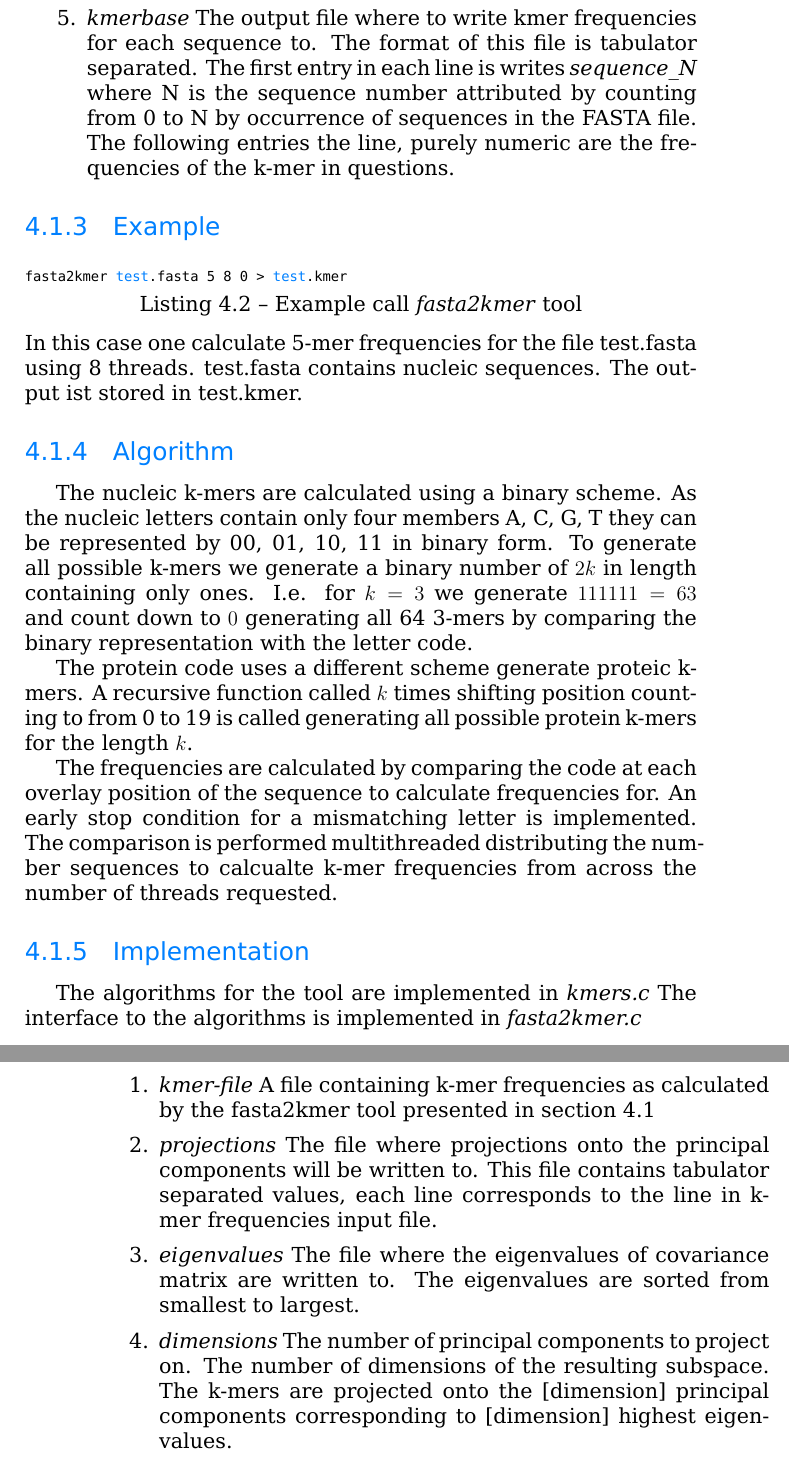
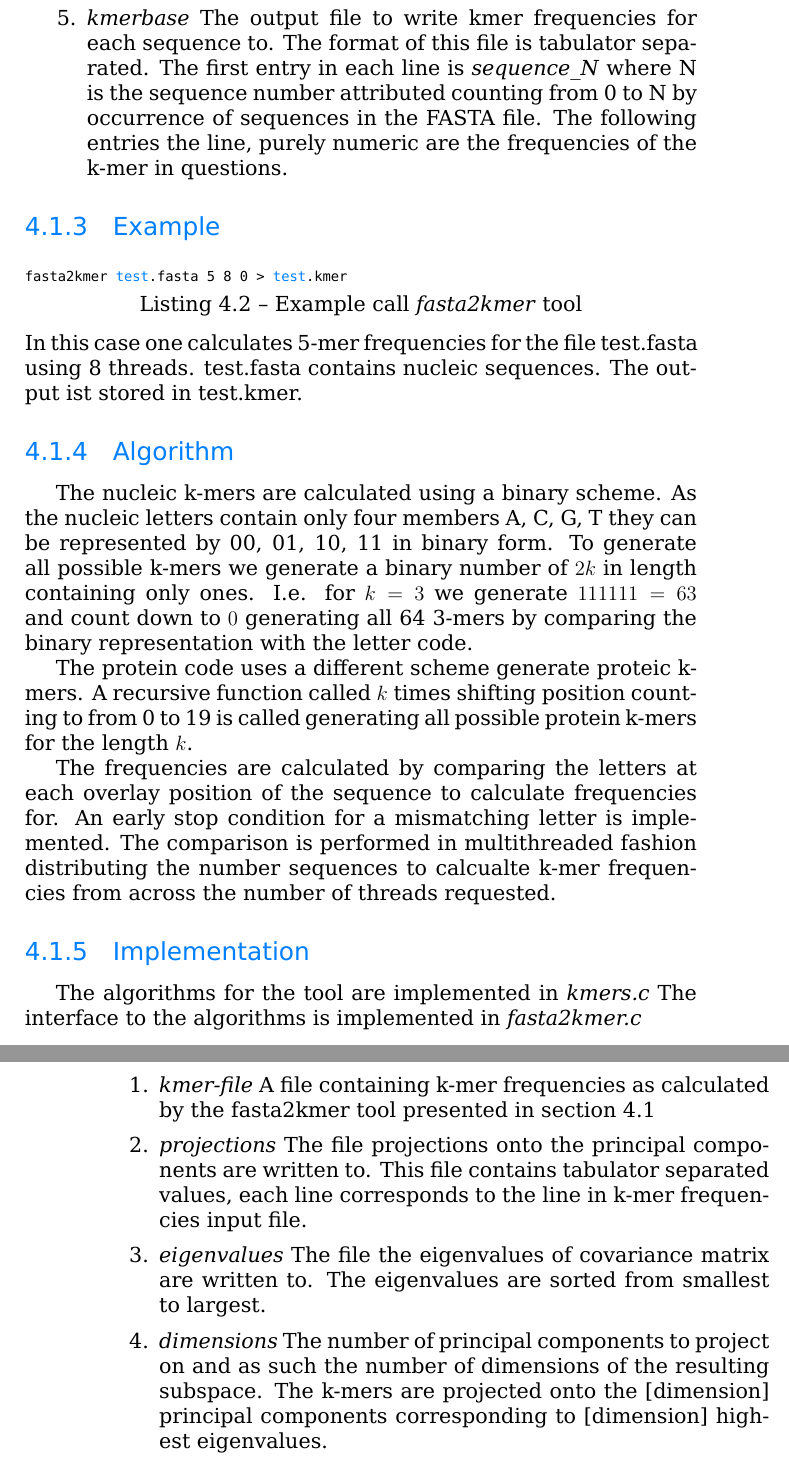
Before and after one commit to haschka/mnhn-tree-tools-manual, a LaTeX book (masterfile.tex, which reads fasta2kmer.tex, kmer2pca.tex): two parts of pages 29 and 30 of 95, joined at a grey line, cut so that both start at the same text. Compiled offline with XeLaTeX.

Commit message:
some more corrections - up to page 33 pca-visual-extract

```diff
--- a/fasta2kmer.tex
+++ b/fasta2kmer.tex
@@ -28,10 +28,10 @@ The \emph{fasta2kmer} tool has the following arguments.
     logical cores available on the machine in question.
   \item \emph{protein?} Set 0 for nucleic sequences, 1 for protein
     sequences.
-  \item \emph{kmerbase} The output file where to write kmer frequencies
+  \item \emph{kmerbase} The output file to write kmer frequencies
     for each sequence to. The format of this file is tabulator
-    separated. The first entry in each line is writes
-    \emph{sequence\_N} where N is the sequence number attributed by
+    separated. The first entry in each line is
+    \emph{sequence\_N} where N is the sequence number attributed
     counting from 0 to N by occurrence of sequences in the FASTA
     file. The following entries the line, purely numeric are the
     frequencies of the k-mer in questions.
@@ -45,7 +45,7 @@ The \emph{fasta2kmer} tool has the following arguments.
 \begin{lstlisting}
 fasta2kmer test.fasta 5 8 0 > test.kmer
 \end{lstlisting}
-In this case one calculate 5-mer frequencies for the file test.fasta
+In this case one calculates 5-mer frequencies for the file test.fasta
 using 8 threads. test.fasta contains nucleic sequences. The output ist
 stored in test.kmer.
 
@@ -64,10 +64,10 @@ A recursive function called $k$ times shifting position counting to
 from 0 to 19 is called generating all possible protein k-mers for the
 length $k$.
 
-The frequencies are calculated by comparing the code at each overlay
+The frequencies are calculated by comparing the letters at each overlay
 position of the sequence to calculate frequencies for. An early stop
 condition for a mismatching letter is implemented. The comparison is
-performed multithreaded distributing the number sequences to
+performed in multithreaded fashion distributing the number sequences to
 calcualte k-mer frequencies from across the number of threads
 requested.
 
--- a/kmer2pca.tex
+++ b/kmer2pca.tex
@@ -19,15 +19,15 @@ The \emph{kmer2pca} tool has the following arguments.
   \item \emph{kmer-file} A file containing k-mer frequencies as
     calculated by the fasta2kmer tool presented in section
     \ref{sec-fasta2kmer}
-  \item \emph{projections} The file where projections onto the
-    principal components will be written to. This file contains
+  \item \emph{projections} The file projections onto the
+    principal components are written to. This file contains
     tabulator separated values, each line corresponds to the line in
     k-mer frequencies input file.
-  \item \emph{eigenvalues} The file where the eigenvalues of
+  \item \emph{eigenvalues} The file the eigenvalues of
     covariance matrix are written to. The eigenvalues are sorted from
     smallest to largest.
   \item \emph{dimensions} The number of principal components to
-    project on. The number of dimensions of the resulting
+    project on and as such the number of dimensions of the resulting
     subspace. The k-mers are projected onto the [dimension]
     principal components corresponding to [dimension] highest
     eigenvalues.
```
Also changed, not shown: fasta2kmer.tex (6 more changed lines), kmer2pca.tex (21 more changed lines), 1 other file.
